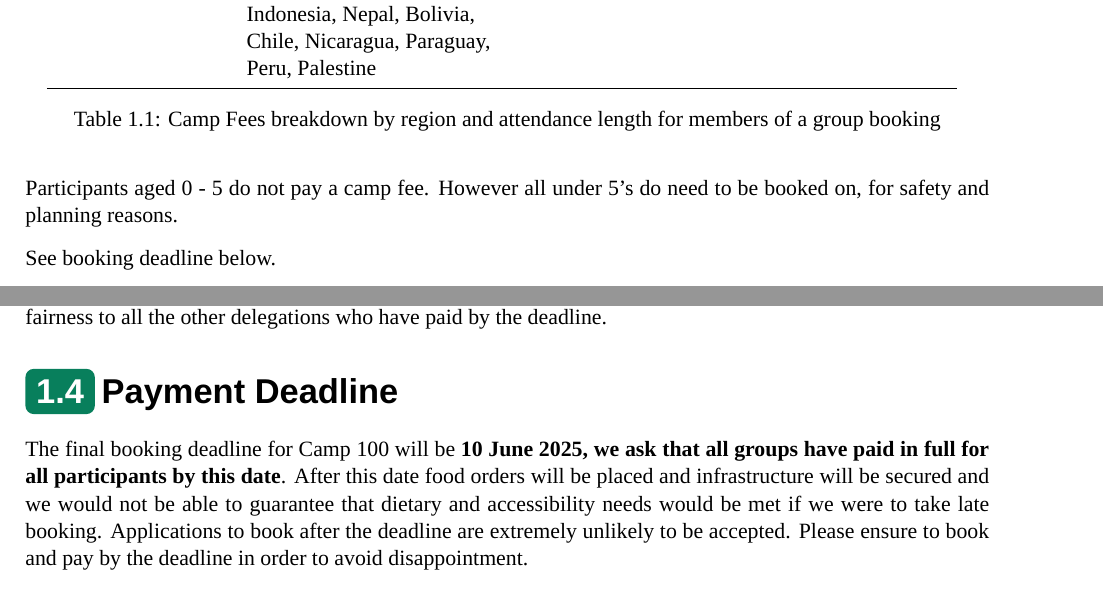
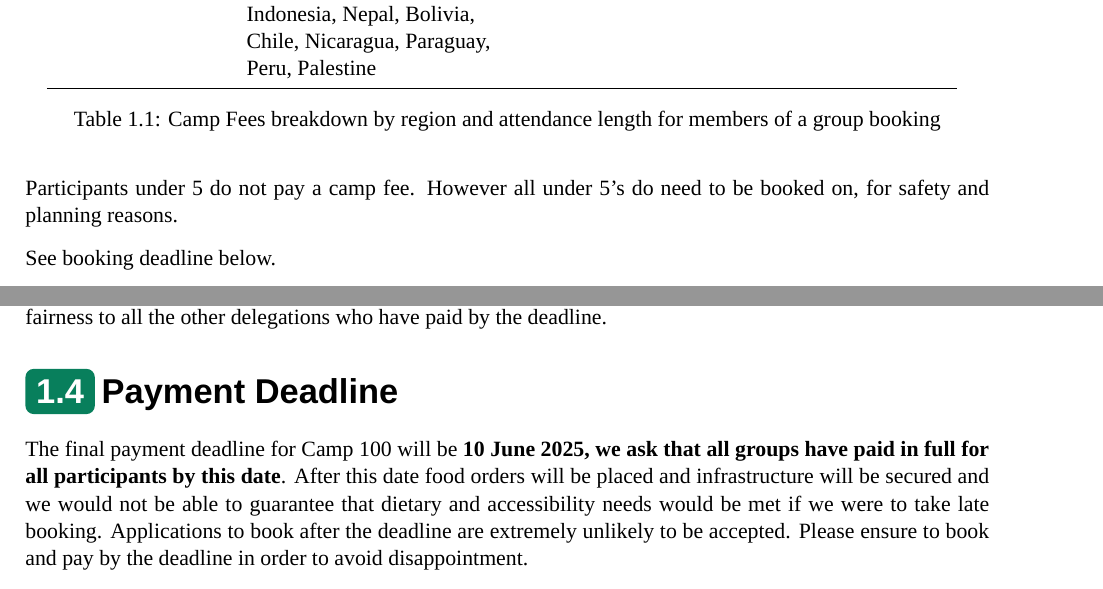
Before and after one commit to wcfolk/camp-100-docs, a LaTeX document (payment-policy/main.tex): two parts of pages 3 and 4 of 7, joined at a grey line, cut so that both start at the same text. Compiled offline with XeLaTeX; a missing font is replaced by an installed copy or a similar font.

Commit message:
payment policy to v3

```diff
--- a/payment-policy/main.tex
+++ b/payment-policy/main.tex
@@ -2,7 +2,7 @@
 
 \input{../global-preamble.tex}
 
-\documentsetup{Payment Policy}{Payments, Deposits, Refunds, and more}{24 August 2024}{payment-policy}{en}{v2}
+\documentsetup{Payment Policy}{Payments, Deposits, Refunds, and more}{05 April 2025}{payment-policy}{en}{v3}
 
 \begin{document}
 \makedocumenttitlepage
@@ -32,7 +32,7 @@ Please contact us on info@camp100.org.uk if you need this information presented
     \label{tab:group-camp-fees}
 \end{table}
 
-Participants aged 0 - 5 do not pay a camp fee. However all under 5's do need to be booked on, for safety and planning reasons.
+Participants under 5 do not pay a camp fee. However all under 5's do need to be booked on, for safety and planning reasons.
 
 See booking deadline below.
 
@@ -47,7 +47,7 @@ You need to have paid the remaining balance for your group by 10 June 2025 but p
 We will not be allowing any group access to camp if their fees have not been paid in full upfront. This is in fairness to all the other delegations who have paid by the deadline.
 
 \section{Payment Deadline}
-The final booking deadline for Camp 100 will be \textbf{10 June 2025, we ask that all groups have paid in full for all participants by this date}. After this date food orders will be placed and infrastructure will be secured and we would not be able to guarantee that dietary and accessibility needs would be met if we were to take late booking. Applications to book after the deadline are extremely unlikely to be accepted. Please ensure to book and pay by the deadline in order to avoid disappointment.
+The final payment deadline for Camp 100 will be \textbf{10 June 2025, we ask that all groups have paid in full for all participants by this date}. After this date food orders will be placed and infrastructure will be secured and we would not be able to guarantee that dietary and accessibility needs would be met if we were to take late booking. Applications to book after the deadline are extremely unlikely to be accepted. Please ensure to book and pay by the deadline in order to avoid disappointment.
 
 You will also need to ensure that DBS checks or safeguarding agreements (for international groups) are in place before camp for all participants aged 16 or over. We will not be allowing access to camp for anyone without valid and appropriate safeguarding clearance.
 
```
Also changed, not shown: payment-policy/main.pdf.
